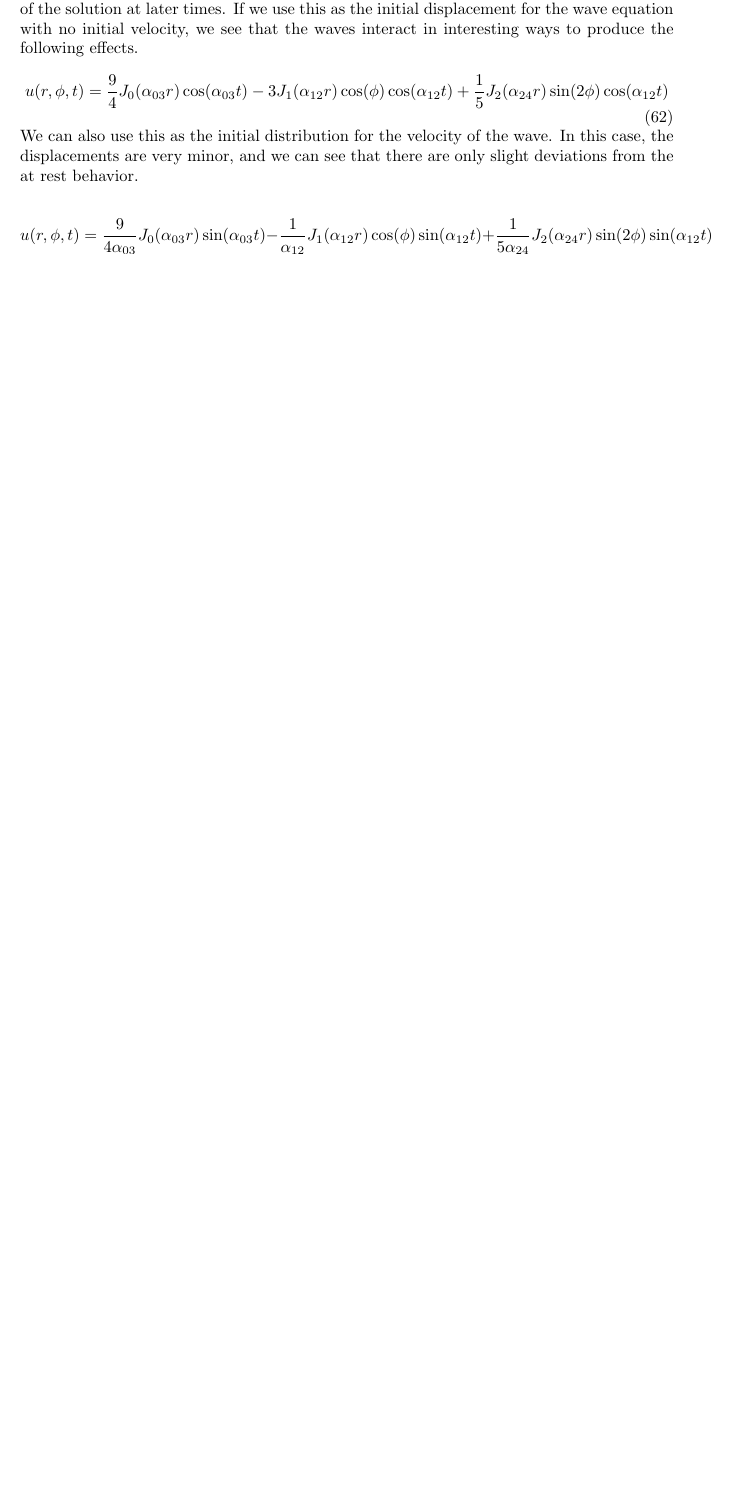
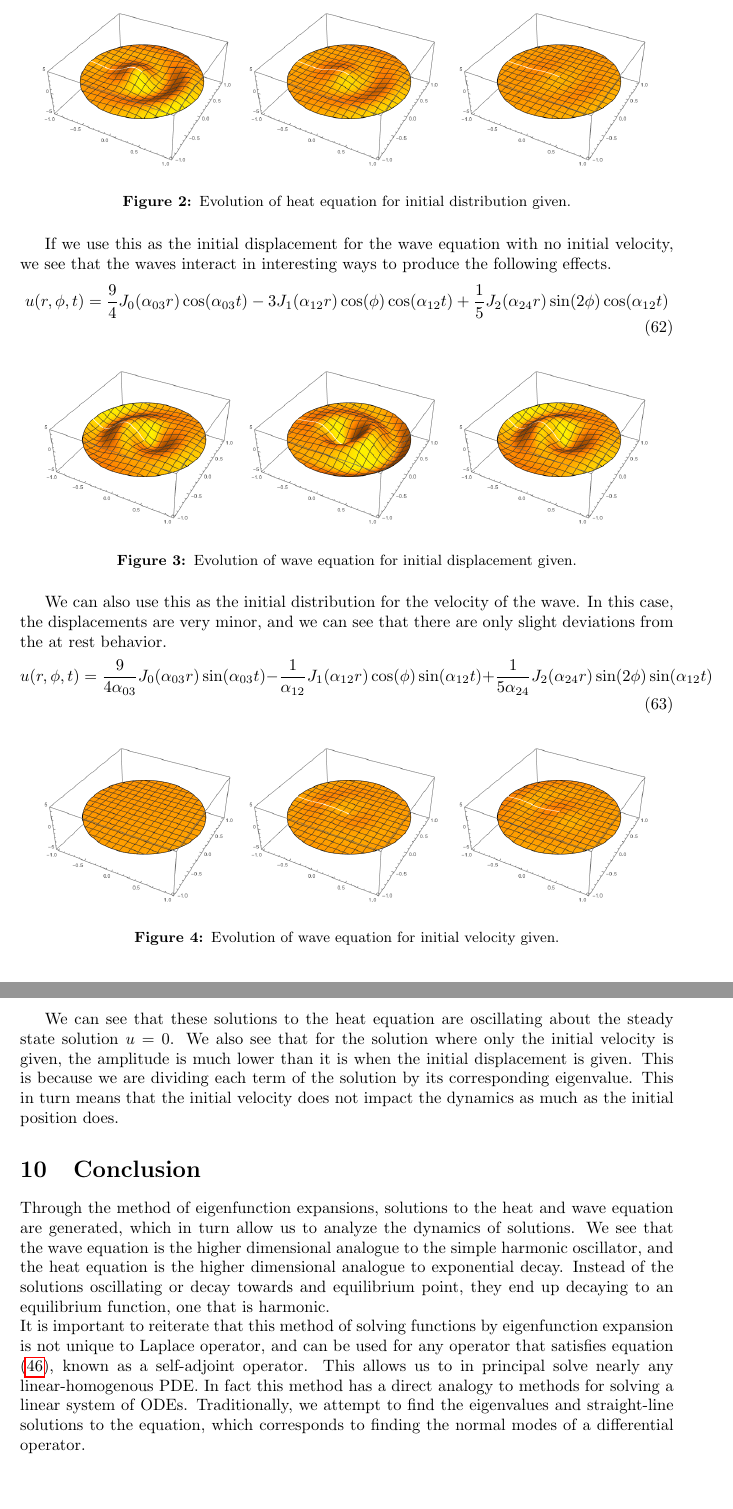
Before and after one commit to sodium-hydroxide/math336project, a LaTeX paper (writeup/draft2.tex): part of page 10 of 11 before the commit and two parts of pages 11 and 12 of 13 after it, the two joined at a grey line, cut at the place of the change, the shorter picture padded with empty space. Compiled offline with pdfLaTeX.

Commit message:
added conclusion

```diff
--- a/writeup/draft2.tex
+++ b/writeup/draft2.tex
@@ -1,5 +1,6 @@
 \documentclass{article}
 \usepackage{changepage}
+\usepackage{float}
 \usepackage{noah}
 
 
@@ -365,3 +365,8 @@ If we use this as the initial value of the heat equation, we have the following
   u(r,\phi,t)=\frac{9}{4}J_0(\alpha_{03}r)e^{-\alpha_{03}^2 t}-3 J_1(\alpha_{12}r)\cos(\phi)e^{-\alpha_{12}^2 t}+\frac{1}{5} J_2(\alpha_{24}r)\sin(2\phi)e^{-\alpha_{12}^2 t}
 \end{equation}
 As we can see the components normal modes with larger eigenvalues will decay more quickly which is why the heat equation is so effective at "smoothing" surface. Below are some plots of the solution at later times.
+\begin{figure}[H]
+  \centering
+  \includegraphics[width = 1.0\textwidth]{images/heat.png}
+  \caption{Evolution of heat equation for initial distribution given.}
+\end{figure}
@@ -381,39 +374,25 @@ If we use this as the initial displacement for the wave equation with no initial
 \begin{equation}
     u(r,\phi,t)=\frac{9}{4}J_0(\alpha_{03}r)\cos(\alpha_{03} t)-3 J_1(\alpha_{12}r)\cos(\phi)\cos(\alpha_{12} t)+\frac{1}{5} J_2(\alpha_{24}r)\sin(2\phi)\cos(\alpha_{12} t)
 \end{equation}
+\begin{figure}[H]
+  \centering
+  \includegraphics[width = 1.0\textwidth]{images/wave.png}
+  \caption{Evolution of wave equation for initial displacement given.}
+\end{figure}
 We can also use this as the initial distribution for the velocity of the wave. In this case, the displacements are very minor, and we can see that there are only slight deviations from the at rest behavior.
-
-
-% \begin{figure}[!htb]
-%   \minipage{0.32\textwidth}
-%     \includegraphics[width=\linewidth]{images/wave1.png}
-%   \endminipage\hfill
-%   \minipage{0.32\textwidth}
-%     \includegraphics[width=\linewidth]{images/wave2.png}
-%   \endminipage\hfill
-%   \minipage{0.32\textwidth}%
-%     \includegraphics[width=\linewidth]{images/wave3.png}
-%   \endminipage
-%   \caption{Solutions to the wave equation for a given initial displacement.}
-% \end{figure}
-
-
 \begin{equation}
     u(r,\phi,t)=\frac{9}{4 \alpha_{03}}J_0(\alpha_{03}r)\sin(\alpha_{03} t)-\frac{1}{\alpha_{12}} J_1(\alpha_{12}r)\cos(\phi)\sin(\alpha_{12} t)+\frac{1}{5\alpha_{24}} J_2(\alpha_{24}r)\sin(2\phi)\sin(\alpha_{12} t)
 \end{equation}
 
-% \begin{figure}[!htb]
-%     \minipage{0.32\textwidth}
-%       \includegraphics[width=\linewidth]{images/waves1.png}
-%     \endminipage\hfill
-%     \minipage{0.32\textwidth}
-%       \includegraphics[width=\linewidth]{images/waves2.png}
-%     \endminipage\hfill
-%     \minipage{0.32\textwidth}%
-%       \includegraphics[width=\linewidth]{images/waves3.png}
-%     \endminipage
-%     \caption{Solutions to the wave equation for a given initial velocity.}
-%     \end{figure}
+\begin{figure}[H]
+  \centering
+  \includegraphics[width = 1.0\textwidth]{images/wavevel.png}
+  \caption{Evolution of wave equation for initial velocity given.}
+\end{figure}
+We can see that these solutions to the heat equation are oscillating about the steady state solution $u = 0$. We also see that for the solution where only the initial velocity is given, the amplitude is much lower than it is when the initial displacement is given. This is because we are dividing each term of the solution by its corresponding eigenvalue. This in turn means that the initial velocity does not impact the dynamics as much as the initial position does.
+\section{Conclusion}
+Through the method of eigenfunction expansions, solutions to the heat and wave equation are generated, which in turn allow us to analyze the dynamics of solutions. We see that the wave equation is the higher dimensional analogue to the simple harmonic oscillator, and the heat equation is the higher dimensional analogue to exponential decay. Instead of the solutions oscillating or decay towards and equilibrium point, they end up decaying to an equilibrium function, one that is harmonic.\\
+It is important to reiterate that this method of solving functions by eigenfunction expansion is not unique to Laplace operator, and can be used for any operator that satisfies equation (\ref{selfadjoint}), known as a self-adjoint operator. This allows us to in principal solve nearly any linear-homogenous PDE. In fact this method has a direct analogy to methods for solving a linear system of ODEs. Traditionally, we attempt to find the eigenvalues and straight-line solutions to the equation, which corresponds to finding the normal modes of a differential operator.
 \newpage
 \section{References}
 Asmar, N. H. (2002). \textit{Applied complex analysis with partial differential equations}. New Jersey: Prentice-Hall Inc.\\
```
Also changed, not shown: writeup/draft2.pdf, writeup/images/heat.png (added), writeup/images/wave.png (added), writeup/images/wavevel.png (added), writeup/draft2.tex (27 more changed lines), 8 other files.
